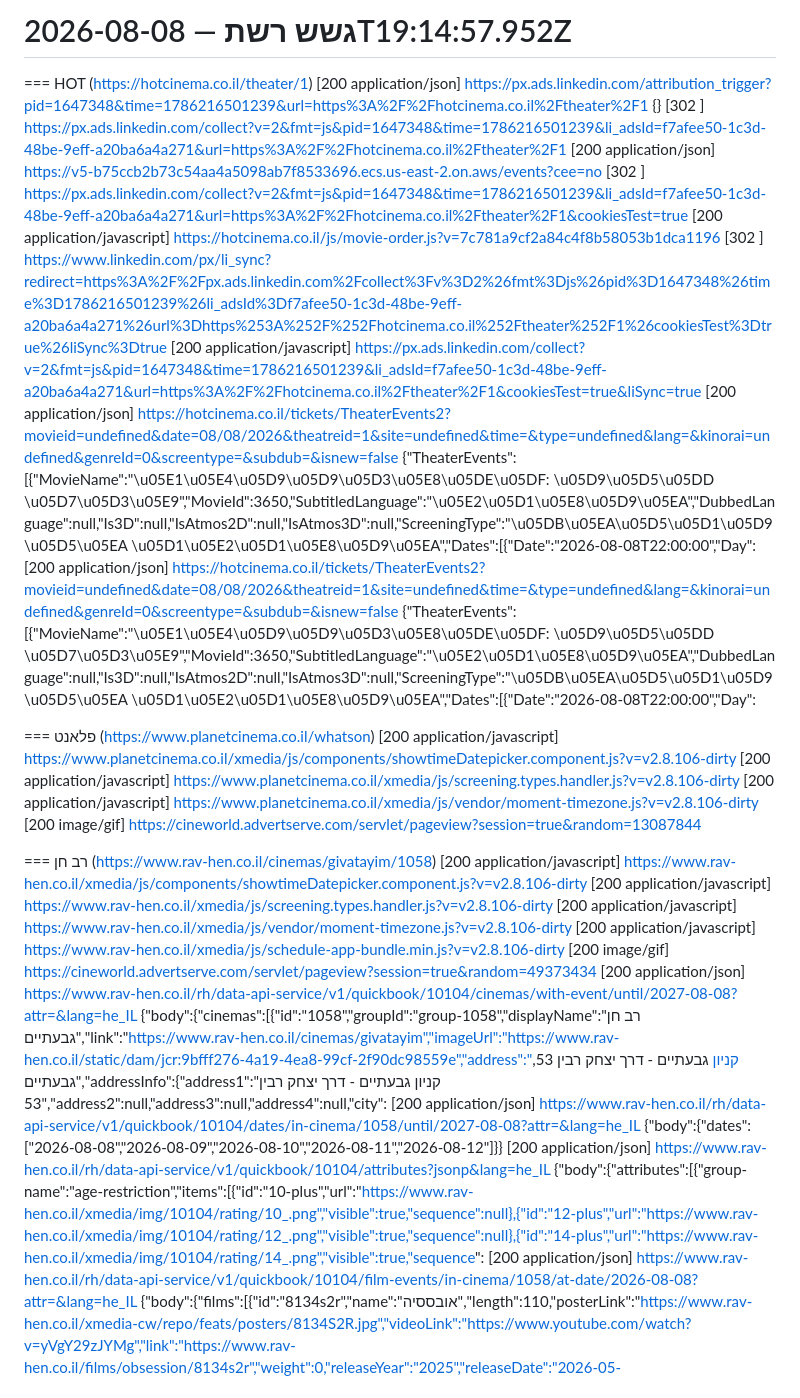
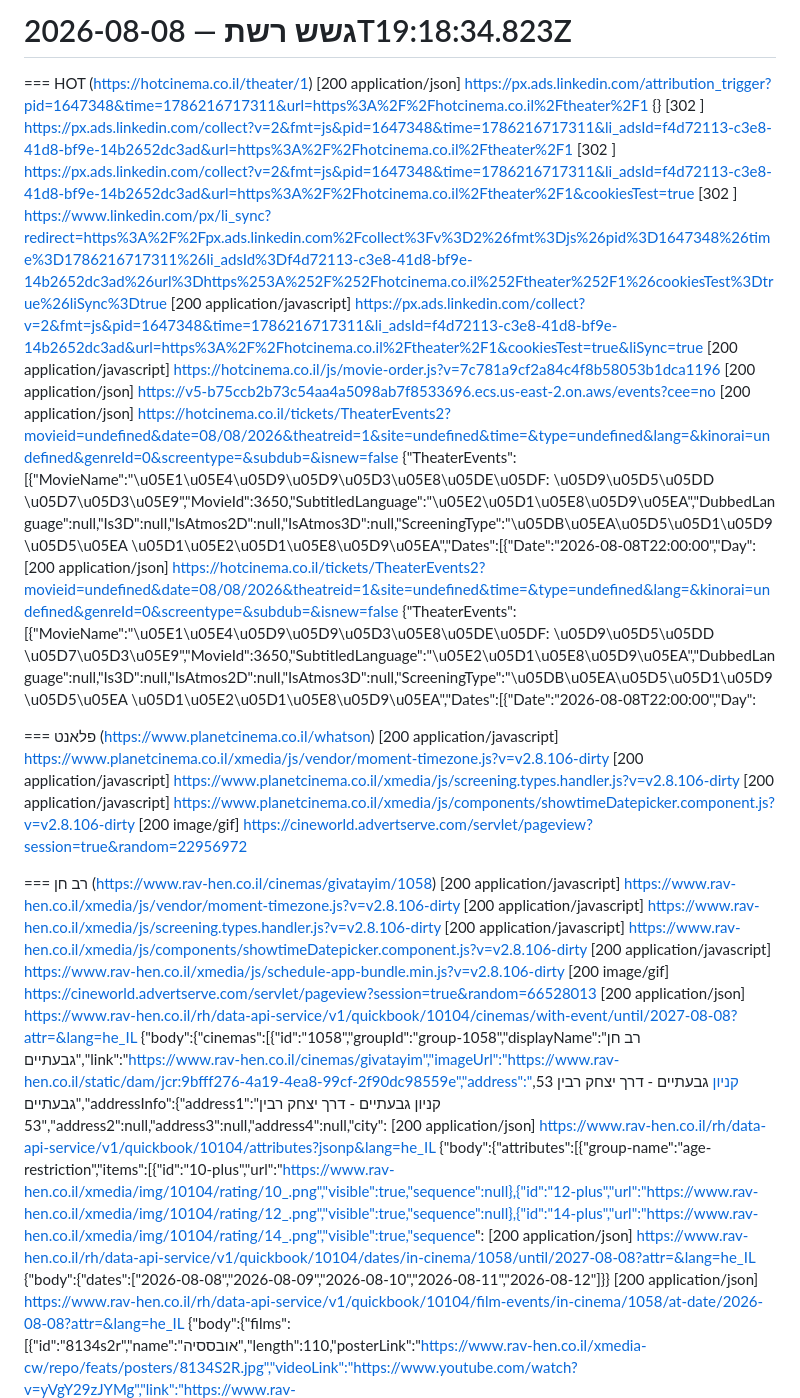
Before and after one commit to mayangabinet-create/masach, a Markdown page: data/probe-network.md, the part around one of its changes. GitHub-like rendering.

Commit message:
probe report

```diff
--- a/data/probe-network.md
+++ b/data/probe-network.md
@@ -1,37 +1,37 @@
-# גשש רשת — 2026-08-08T19:14:57.952Z
+# גשש רשת — 2026-08-08T19:18:34.823Z
 
 === HOT  (https://hotcinema.co.il/theater/1)
-  [200 application/json] https://px.ads.linkedin.com/attribution_trigger?pid=1647348&time=1786216501239&url=https%3A%2F%2Fhotcinema.co.il%2Ftheater%2F1
+  [200 application/json] https://px.ads.linkedin.com/attribution_trigger?pid=1647348&time=1786216717311&url=https%3A%2F%2Fhotcinema.co.il%2Ftheater%2F1
       {}
-  [302 ] https://px.ads.linkedin.com/collect?v=2&fmt=js&pid=1647348&time=1786216501239&li_adsId=f7afee50-1c3d-48be-9eff-a20ba6a4a271&url=https%3A%2F%2Fhotcinema.co.il%2Ftheater%2F1
+  [302 ] https://px.ads.linkedin.com/collect?v=2&fmt=js&pid=1647348&time=1786216717311&li_adsId=f4d72113-c3e8-41d8-bf9e-14b2652dc3ad&url=https%3A%2F%2Fhotcinema.co.il%2Ftheater%2F1
+  [302 ] https://px.ads.linkedin.com/collect?v=2&fmt=js&pid=1647348&time=1786216717311&li_adsId=f4d72113-c3e8-41d8-bf9e-14b2652dc3ad&url=https%3A%2F%2Fhotcinema.co.il%2Ftheater%2F1&cookiesTest=true
+  [302 ] https://www.linkedin.com/px/li_sync?redirect=https%3A%2F%2Fpx.ads.linkedin.com%2Fcollect%3Fv%3D2%26fmt%3Djs%26pid%3D1647348%26time%3D1786216717311%26li_adsId%3Df4d72113-c3e8-41d8-bf9e-14b2652dc3ad%26url%3Dhttps%253A%252F%252Fhotcinema.co.il%252Ftheater%252F1%26cookiesTest%3Dtrue%26liSync%3Dtrue
+  [200 application/javascript] https://px.ads.linkedin.com/collect?v=2&fmt=js&pid=1647348&time=1786216717311&li_adsId=f4d72113-c3e8-41d8-bf9e-14b2652dc3ad&url=https%3A%2F%2Fhotcinema.co.il%2Ftheater%2F1&cookiesTest=true&liSync=true
+  [200 application/javascript] https://hotcinema.co.il/js/movie-order.js?v=7c781a9cf2a84c4f8b58053b1dca1196
   [200 application/json] https://v5-b75ccb2b73c54aa4a5098ab7f8533696.ecs.us-east-2.on.aws/events?cee=no
-  [302 ] https://px.ads.linkedin.com/collect?v=2&fmt=js&pid=1647348&time=1786216501239&li_adsId=f7afee50-1c3d-48be-9eff-a20ba6a4a271&url=https%3A%2F%2Fhotcinema.co.il%2Ftheater%2F1&cookiesTest=true
-  [200 application/javascript] https://hotcinema.co.il/js/movie-order.js?v=7c781a9cf2a84c4f8b58053b1dca1196
-  [302 ] https://www.linkedin.com/px/li_sync?redirect=https%3A%2F%2Fpx.ads.linkedin.com%2Fcollect%3Fv%3D2%26fmt%3Djs%26pid%3D1647348%26time%3D1786216501239%26li_adsId%3Df7afee50-1c3d-48be-9eff-a20ba6a4a271%26url%3Dhttps%253A%252F%252Fhotcinema.co.il%252Ftheater%252F1%26cookiesTest%3Dtrue%26liSync%3Dtrue
-  [200 application/javascript] https://px.ads.linkedin.com/collect?v=2&fmt=js&pid=1647348&time=1786216501239&li_adsId=f7afee50-1c3d-48be-9eff-a20ba6a4a271&url=https%3A%2F%2Fhotcinema.co.il%2Ftheater%2F1&cookiesTest=true&liSync=true
   [200 application/json] https://hotcinema.co.il/tickets/TheaterEvents2?movieid=undefined&date=08/08/2026&theatreid=1&site=undefined&time=&type=undefined&lang=&kinorai=undefined&genreId=0&screentype=&subdub=&isnew=false
       {"TheaterEvents":[{"MovieName":"\u05E1\u05E4\u05D9\u05D9\u05D3\u05E8\u05DE\u05DF: \u05D9\u05D5\u05DD \u05D7\u05D3\u05E9","MovieId":3650,"SubtitledLanguage":"\u05E2\u05D1\u05E8\u05D9\u05EA","DubbedLanguage":null,"Is3D":null,"IsAtmos2D":null,"IsAtmos3D":null,"ScreeningType":"\u05DB\u05EA\u05D5\u05D1\u05D9\u05D5\u05EA \u05D1\u05E2\u05D1\u05E8\u05D9\u05EA","Dates":[{"Date":"2026-08-08T22:00:00","Day":
   [200 application/json] https://hotcinema.co.il/tickets/TheaterEvents2?movieid=undefined&date=08/08/2026&theatreid=1&site=undefined&time=&type=undefined&lang=&kinorai=undefined&genreId=0&screentype=&subdub=&isnew=false
       {"TheaterEvents":[{"MovieName":"\u05E1\u05E4\u05D9\u05D9\u05D3\u05E8\u05DE\u05DF: \u05D9\u05D5\u05DD \u05D7\u05D3\u05E9","MovieId":3650,"SubtitledLanguage":"\u05E2\u05D1\u05E8\u05D9\u05EA","DubbedLanguage":null,"Is3D":null,"IsAtmos2D":null,"IsAtmos3D":null,"ScreeningType":"\u05DB\u05EA\u05D5\u05D1\u05D9\u05D5\u05EA \u05D1\u05E2\u05D1\u05E8\u05D9\u05EA","Dates":[{"Date":"2026-08-08T22:00:00","Day":
 
 === פלאנט  (https://www.planetcinema.co.il/whatson)
+  [200 application/javascript] https://www.planetcinema.co.il/xmedia/js/vendor/moment-timezone.js?v=v2.8.106-dirty
+  [200 application/javascript] https://www.planetcinema.co.il/xmedia/js/screening.types.handler.js?v=v2.8.106-dirty
   [200 application/javascript] https://www.planetcinema.co.il/xmedia/js/components/showtimeDatepicker.component.js?v=v2.8.106-dirty
-  [200 application/javascript] https://www.planetcinema.co.il/xmedia/js/screening.types.handler.js?v=v2.8.106-dirty
-  [200 application/javascript] https://www.planetcinema.co.il/xmedia/js/vendor/moment-timezone.js?v=v2.8.106-dirty
-  [200 image/gif] https://cineworld.advertserve.com/servlet/pageview?session=true&random=13087844
+  [200 image/gif] https://cineworld.advertserve.com/servlet/pageview?session=true&random=22956972
 
 === רב חן  (https://www.rav-hen.co.il/cinemas/givatayim/1058)
+  [200 application/javascript] https://www.rav-hen.co.il/xmedia/js/vendor/moment-timezone.js?v=v2.8.106-dirty
+  [200 application/javascript] https://www.rav-hen.co.il/xmedia/js/screening.types.handler.js?v=v2.8.106-dirty
   [200 application/javascript] https://www.rav-hen.co.il/xmedia/js/components/showtimeDatepicker.component.js?v=v2.8.106-dirty
-  [200 application/javascript] https://www.rav-hen.co.il/xmedia/js/screening.types.handler.js?v=v2.8.106-dirty
-  [200 application/javascript] https://www.rav-hen.co.il/xmedia/js/vendor/moment-timezone.js?v=v2.8.106-dirty
   [200 application/javascript] https://www.rav-hen.co.il/xmedia/js/schedule-app-bundle.min.js?v=v2.8.106-dirty
-  [200 image/gif] https://cineworld.advertserve.com/servlet/pageview?session=true&random=49373434
+  [200 image/gif] https://cineworld.advertserve.com/servlet/pageview?session=true&random=66528013
   [200 application/json] https://www.rav-hen.co.il/rh/data-api-service/v1/quickbook/10104/cinemas/with-event/until/2027-08-08?attr=&lang=he_IL
       {"body":{"cinemas":[{"id":"1058","groupId":"group-1058","displayName":"רב חן גבעתיים","link":"https://www.rav-hen.co.il/cinemas/givatayim","imageUrl":"https://www.rav-hen.co.il/static/dam/jcr:9bfff276-4a19-4ea8-99cf-2f90dc98559e","address":"קניון גבעתיים - דרך יצחק רבין 53, גבעתיים","addressInfo":{"address1":"קניון גבעתיים - דרך יצחק רבין 53","address2":null,"address3":null,"address4":null,"city":
+  [200 application/json] https://www.rav-hen.co.il/rh/data-api-service/v1/quickbook/10104/attributes?jsonp&lang=he_IL
+      {"body":{"attributes":[{"group-name":"age-restriction","items":[{"id":"10-plus","url":"https://www.rav-hen.co.il/xmedia/img/10104/rating/10_.png","visible":true,"sequence":null},{"id":"12-plus","url":"https://www.rav-hen.co.il/xmedia/img/10104/rating/12_.png","visible":true,"sequence":null},{"id":"14-plus","url":"https://www.rav-hen.co.il/xmedia/img/10104/rating/14_.png","visible":true,"sequence":
   [200 application/json] https://www.rav-hen.co.il/rh/data-api-service/v1/quickbook/10104/dates/in-cinema/1058/until/2027-08-08?attr=&lang=he_IL
       {"body":{"dates":["2026-08-08","2026-08-09","2026-08-10","2026-08-11","2026-08-12"]}}
-  [200 application/json] https://www.rav-hen.co.il/rh/data-api-service/v1/quickbook/10104/attributes?jsonp&lang=he_IL
-      {"body":{"attributes":[{"group-name":"age-restriction","items":[{"id":"10-plus","url":"https://www.rav-hen.co.il/xmedia/img/10104/rating/10_.png","visible":true,"sequence":null},{"id":"12-plus","url":"https://www.rav-hen.co.il/xmedia/img/10104/rating/12_.png","visible":true,"sequence":null},{"id":"14-plus","url":"https://www.rav-hen.co.il/xmedia/img/10104/rating/14_.png","visible":true,"sequence":
   [200 application/json] https://www.rav-hen.co.il/rh/data-api-service/v1/quickbook/10104/film-events/in-cinema/1058/at-date/2026-08-08?attr=&lang=he_IL
       {"body":{"films":[{"id":"8134s2r","name":"אובססיה","length":110,"posterLink":"https://www.rav-hen.co.il/xmedia-cw/repo/feats/posters/8134S2R.jpg","videoLink":"https://www.youtube.com/watch?v=yVgY29zJYMg","link":"https://www.rav-hen.co.il/films/obsession/8134s2r","weight":0,"releaseYear":"2025","releaseDate":"2026-05-28T00:00:00","attributeIds":["14-plus","2d","first-subbed-lang-he","horror","origi
   [200 application/json] https://www.rav-hen.co.il/rh/data-api-service/v1/quickbook/10104/film-events-dates/in-cinema/1058/as-at-date/2026-08-08?attr=&lang=he_IL&noAttr=event,ladies-night,marathon,pre
```
Also changed, not shown: other parts of data/probe-network.md (+8 -8 lines), data/probe.md (+2 -2 lines).
